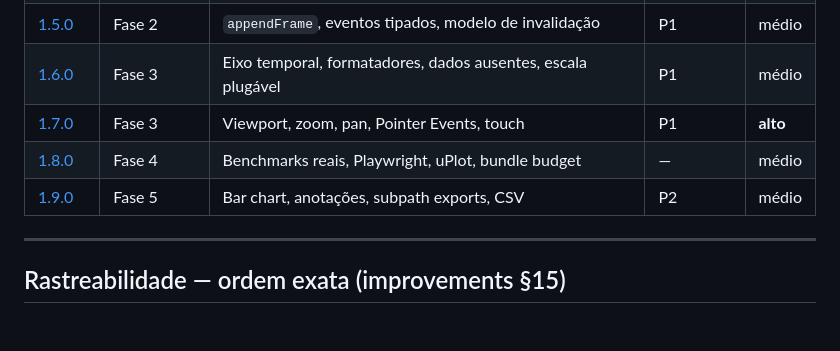
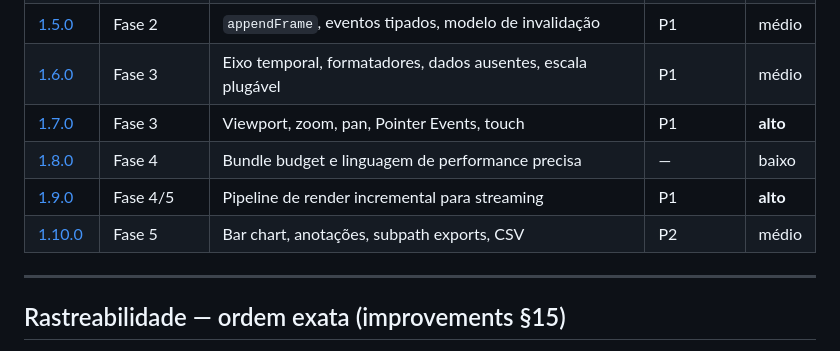
Before and after one commit to stefanelloisaac/goro-charts, a Markdown page: docs/phases/README.md, the part around the change. GitHub-like rendering; blank space fills up the shorter version.

```diff
--- a/docs/phases/README.md
+++ b/docs/phases/README.md
@@ -40,8 +40,9 @@ estado atual como **pré-estável**:
 | [1.5.0](./v1.5.0-streaming-eventos.md)  | Fase 2      | `appendFrame`, eventos tipados, modelo de invalidação        | P1         | médio    |
 | [1.6.0](./v1.6.0-eixo-temporal.md)      | Fase 3      | Eixo temporal, formatadores, dados ausentes, escala plugável | P1         | médio    |
 | [1.7.0](./v1.7.0-viewport-zoom-pan.md)  | Fase 3      | Viewport, zoom, pan, Pointer Events, touch                   | P1         | **alto** |
-| [1.8.0](./v1.8.0-performance.md)        | Fase 4      | Benchmarks reais, Playwright, uPlot, bundle budget           | —          | médio    |
-| [1.9.0](./v1.9.0-expansao.md)           | Fase 5      | Bar chart, anotações, subpath exports, CSV                   | P2         | médio    |
+| [1.8.0](./v1.8.0-performance.md)        | Fase 4      | Bundle budget e linguagem de performance precisa             | —          | baixo    |
+| [1.9.0](./v1.9.0-render-performance.md) | Fase 4/5    | Pipeline de render incremental para streaming                | P1         | **alto** |
+| [1.10.0](./v1.10.0-expansao.md)         | Fase 5      | Bar chart, anotações, subpath exports, CSV                   | P2         | médio    |
 
 ---
 
```
Also changed, not shown: docs/phases/v1.10.0-expansao.md (renamed from docs/phases/v1.9.0-expansao.md, +1 -1 lines), docs/phases/v1.9.0-render-performance.md (added, +343 -0 lines).
